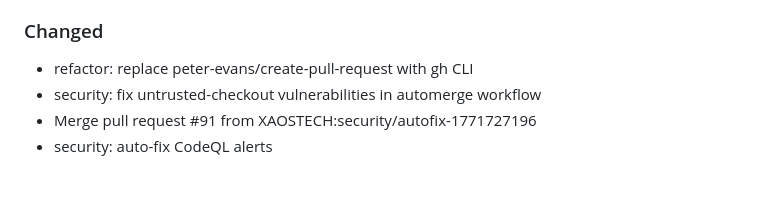
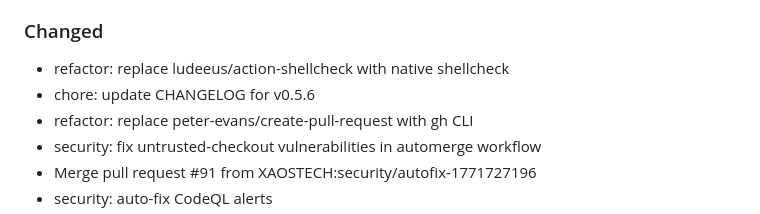
Before and after one commit to XAOSTECH/dev-control, a Markdown page: CHANGELOG.md, the part around the change. Rendered like a GitHub page; blank space fills up the shorter version.

Commit message:
chore: update CHANGELOG for v0.5.6 (re-release)

```diff
--- a/CHANGELOG.md
+++ b/CHANGELOG.md
@@ -48,6 +48,8 @@ and this project adheres to [Semantic Versioning](https://semver.org/spec/v2.0.0
 - remove broken Python code from security-autofix workflow
 
 ### Changed
+- refactor: replace ludeeus/action-shellcheck with native shellcheck
+- chore: update CHANGELOG for v0.5.6
 - refactor: replace peter-evans/create-pull-request with gh CLI
 - security: fix untrusted-checkout vulnerabilities in automerge workflow
 - Merge pull request #91 from XAOSTECH:security/autofix-1771727196
```
